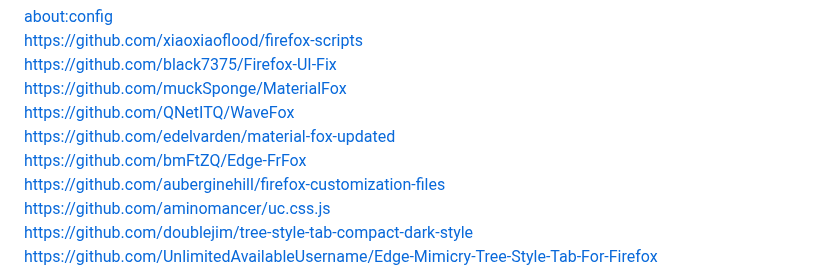
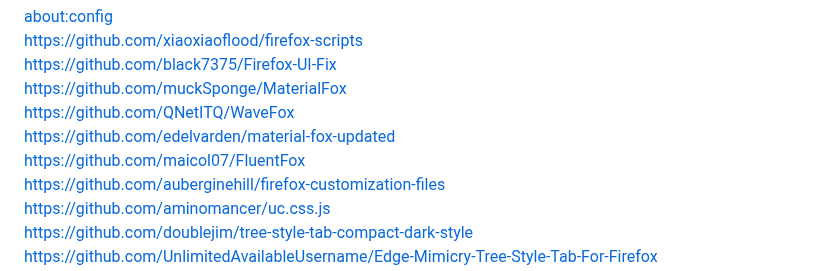
Before and after one commit to awesome-windows11/firefox, a Markdown page: README.md, the part around the change. Drawn GitHub-style.

Commit message:
FluentFox

```diff
--- a/README.md
+++ b/README.md
@@ -208,7 +208,7 @@ https://github.com/QNetITQ/WaveFox
 <br>
 https://github.com/edelvarden/material-fox-updated
 <br>
-https://github.com/bmFtZQ/Edge-FrFox
+https://github.com/maicol07/FluentFox
 <br>
 https://github.com/auberginehill/firefox-customization-files
 <br>
```
